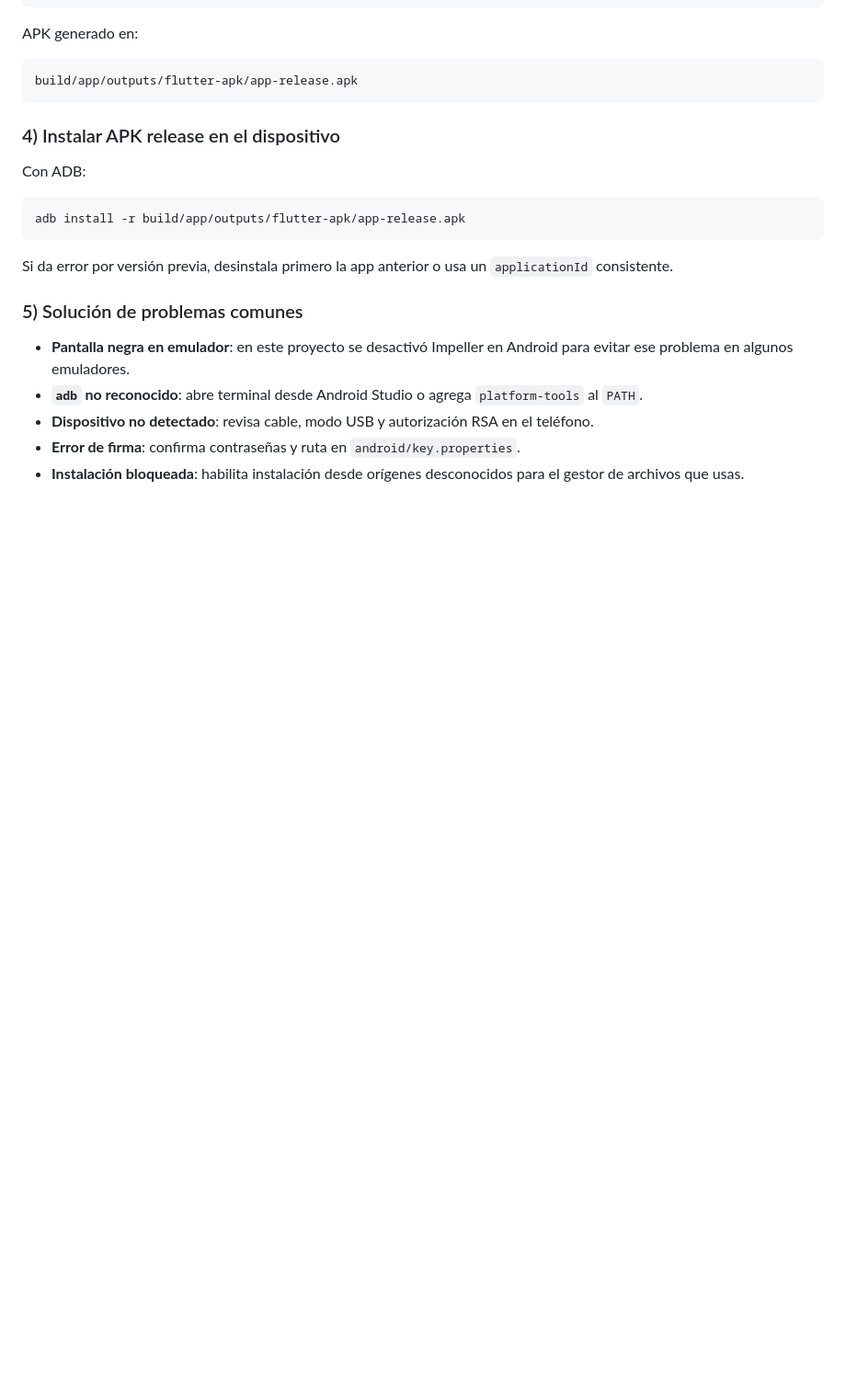
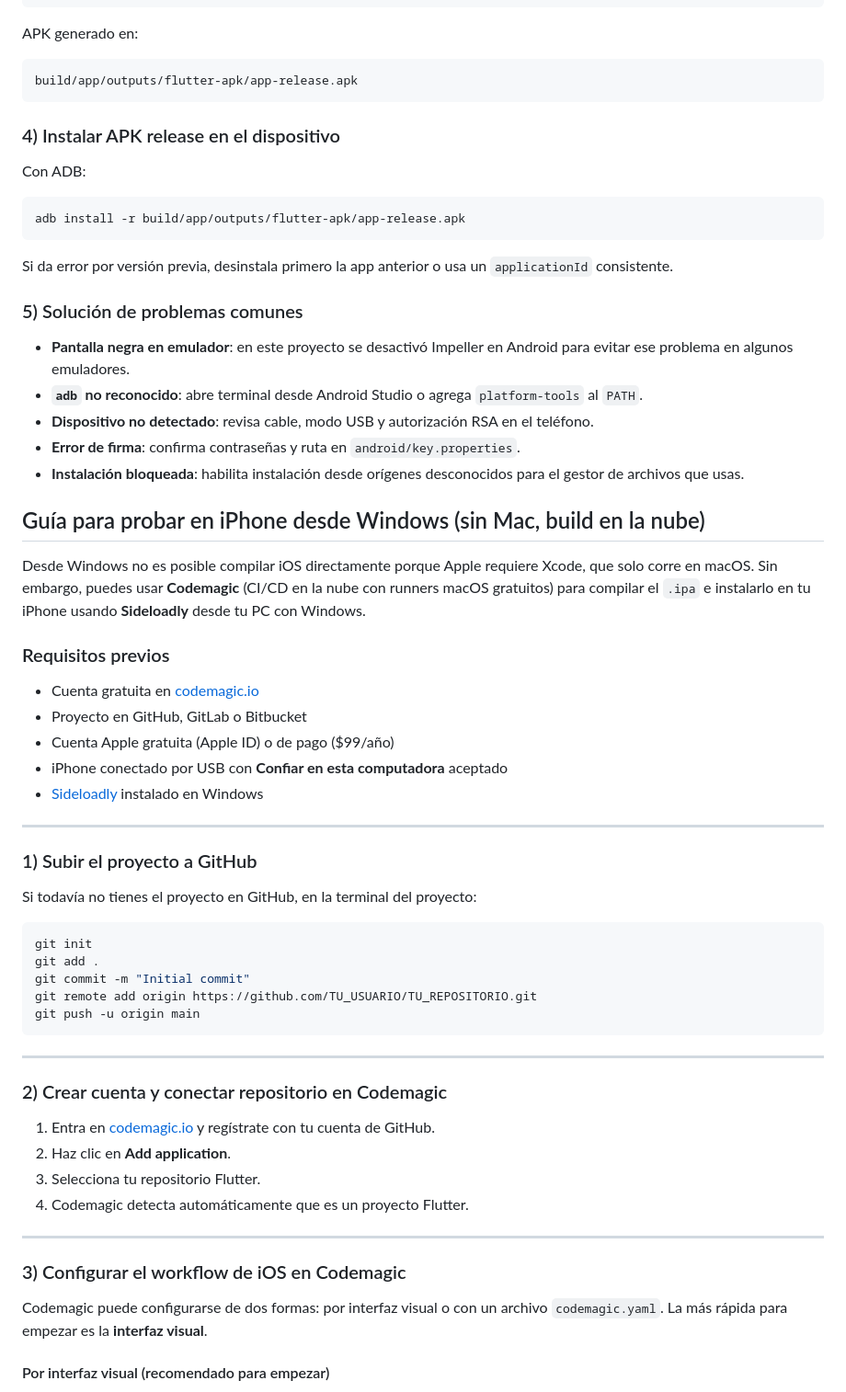
Before and after one commit to sergiodev3/appbasic-flutterapp-sqlite-autentication, a Markdown page: README.md, the part around one of its changes. Shown at 92% size. Rendered like a GitHub page; blank space fills up the shorter version.

````diff
--- a/README.md
+++ b/README.md
@@ -386,3 +386,46 @@ Si da error por versión previa, desinstala primero la app anterior o usa un `ap
 - **Error de firma**: confirma contraseñas y ruta en `android/key.properties`.
 - **Instalación bloqueada**: habilita instalación desde orígenes desconocidos para el gestor de archivos que usas.
 
+## Guía para probar en iPhone desde Windows (sin Mac, build en la nube)
+
+Desde Windows no es posible compilar iOS directamente porque Apple requiere Xcode, que solo corre en macOS. Sin embargo, puedes usar **Codemagic** (CI/CD en la nube con runners macOS gratuitos) para compilar el `.ipa` e instalarlo en tu iPhone usando **Sideloadly** desde tu PC con Windows.
+
+### Requisitos previos
+
+- Cuenta gratuita en [codemagic.io](https://codemagic.io)
+- Proyecto en GitHub, GitLab o Bitbucket
+- Cuenta Apple gratuita (Apple ID) o de pago ($99/año)
+- iPhone conectado por USB con **Confiar en esta computadora** aceptado
+- [Sideloadly](https://sideloadly.io) instalado en Windows
+
+---
+
+### 1) Subir el proyecto a GitHub
+
+Si todavía no tienes el proyecto en GitHub, en la terminal del proyecto:
+
+```bash
+git init
+git add .
+git commit -m "Initial commit"
+git remote add origin https://github.com/TU_USUARIO/TU_REPOSITORIO.git
+git push -u origin main
+```
+
+---
+
+### 2) Crear cuenta y conectar repositorio en Codemagic
+
+1. Entra en [codemagic.io](https://codemagic.io) y regístrate con tu cuenta de GitHub.
+2. Haz clic en **Add application**.
+3. Selecciona tu repositorio Flutter.
+4. Codemagic detecta automáticamente que es un proyecto Flutter.
+
+---
+
+### 3) Configurar el workflow de iOS en Codemagic
+
+Codemagic puede configurarse de dos formas: por interfaz visual o con un archivo `codemagic.yaml`. La más rápida para empezar es la **interfaz visual**.
+
+#### Por interfaz visual (recomendado para empezar)
+
````
Also changed, not shown: other parts of README.md (+134 -0 lines).
